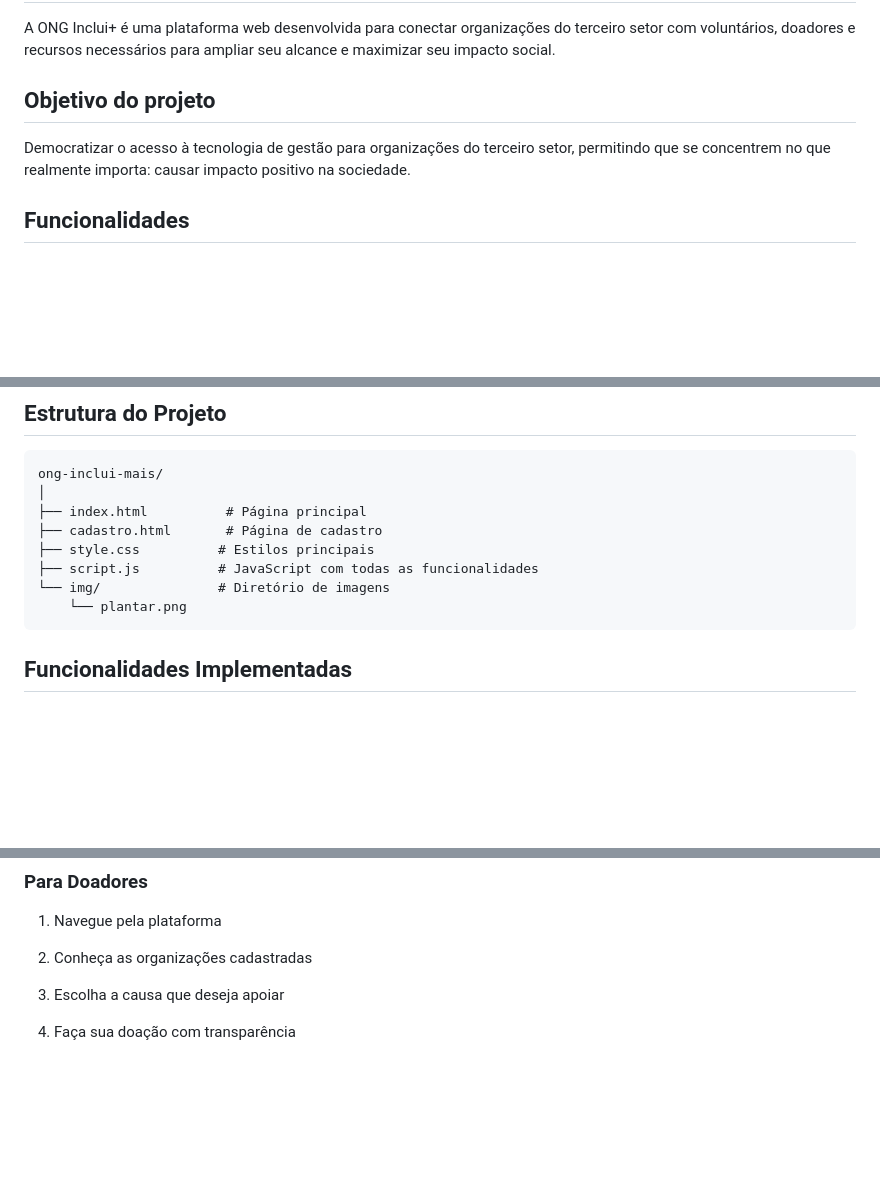
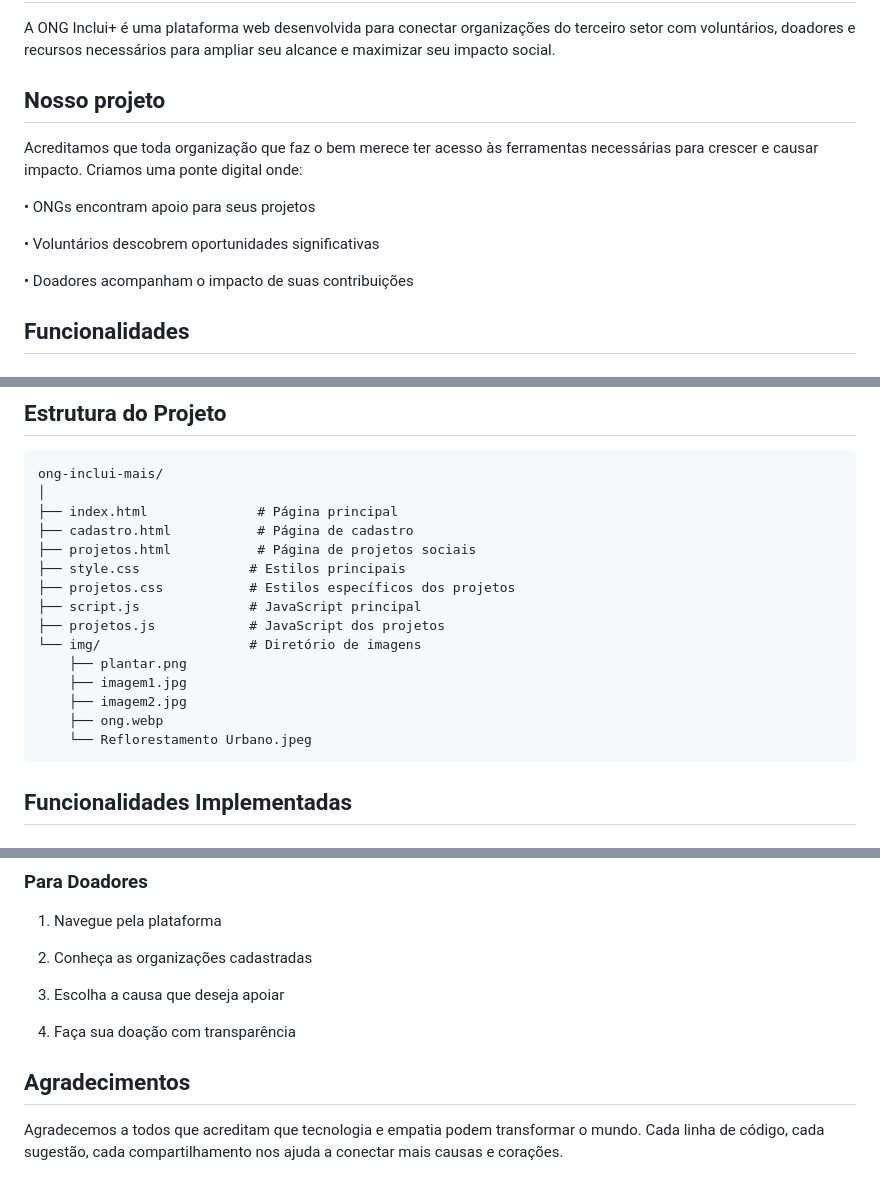
Before and after one commit to bwelix/ong-inclui-mais, a Markdown page: README.md, 3 parts joined by grey strips. GitHub-like rendering; blank space fills up the shorter version.

````diff
--- a/README.md
+++ b/README.md
@@ -4,9 +4,15 @@
 
 A ONG Inclui+ é uma plataforma web desenvolvida para conectar organizações do terceiro setor com voluntários, doadores e recursos necessários para ampliar seu alcance e maximizar seu impacto social.
 
-## Objetivo do projeto
+## Nosso projeto
 
-Democratizar o acesso à tecnologia de gestão para organizações do terceiro setor, permitindo que se concentrem no que realmente importa: causar impacto positivo na sociedade.
+Acreditamos que toda organização que faz o bem merece ter acesso às ferramentas necessárias para crescer e causar impacto. Criamos uma ponte digital onde:
+
+• ONGs encontram apoio para seus projetos
+
+• Voluntários descobrem oportunidades significativas
+
+• Doadores acompanham o impacto de suas contribuições
 
 ## Funcionalidades
 
@@ -52,12 +58,19 @@ Democratizar o acesso à tecnologia de gestão para organizações do terceiro s
 ```plaintext
 ong-inclui-mais/
 │
-├── index.html          # Página principal
-├── cadastro.html       # Página de cadastro
-├── style.css          # Estilos principais
-├── script.js          # JavaScript com todas as funcionalidades
-└── img/               # Diretório de imagens
-    └── plantar.png
+├── index.html              # Página principal
+├── cadastro.html           # Página de cadastro
+├── projetos.html           # Página de projetos sociais
+├── style.css              # Estilos principais
+├── projetos.css           # Estilos específicos dos projetos
+├── script.js              # JavaScript principal
+├── projetos.js            # JavaScript dos projetos
+└── img/                   # Diretório de imagens
+    ├── plantar.png
+    ├── imagem1.jpg
+    ├── imagem2.jpg
+    ├── ong.webp
+    └── Reflorestamento Urbano.jpeg
    ```
 ## Funcionalidades Implementadas
 
@@ -134,3 +147,7 @@ ong-inclui-mais/
 3. Escolha a causa que deseja apoiar
 
 4. Faça sua doação com transparência
+
+## Agradecimentos
+
+Agradecemos a todos que acreditam que tecnologia e empatia podem transformar o mundo. Cada linha de código, cada sugestão, cada compartilhamento nos ajuda a conectar mais causas e corações.
````
